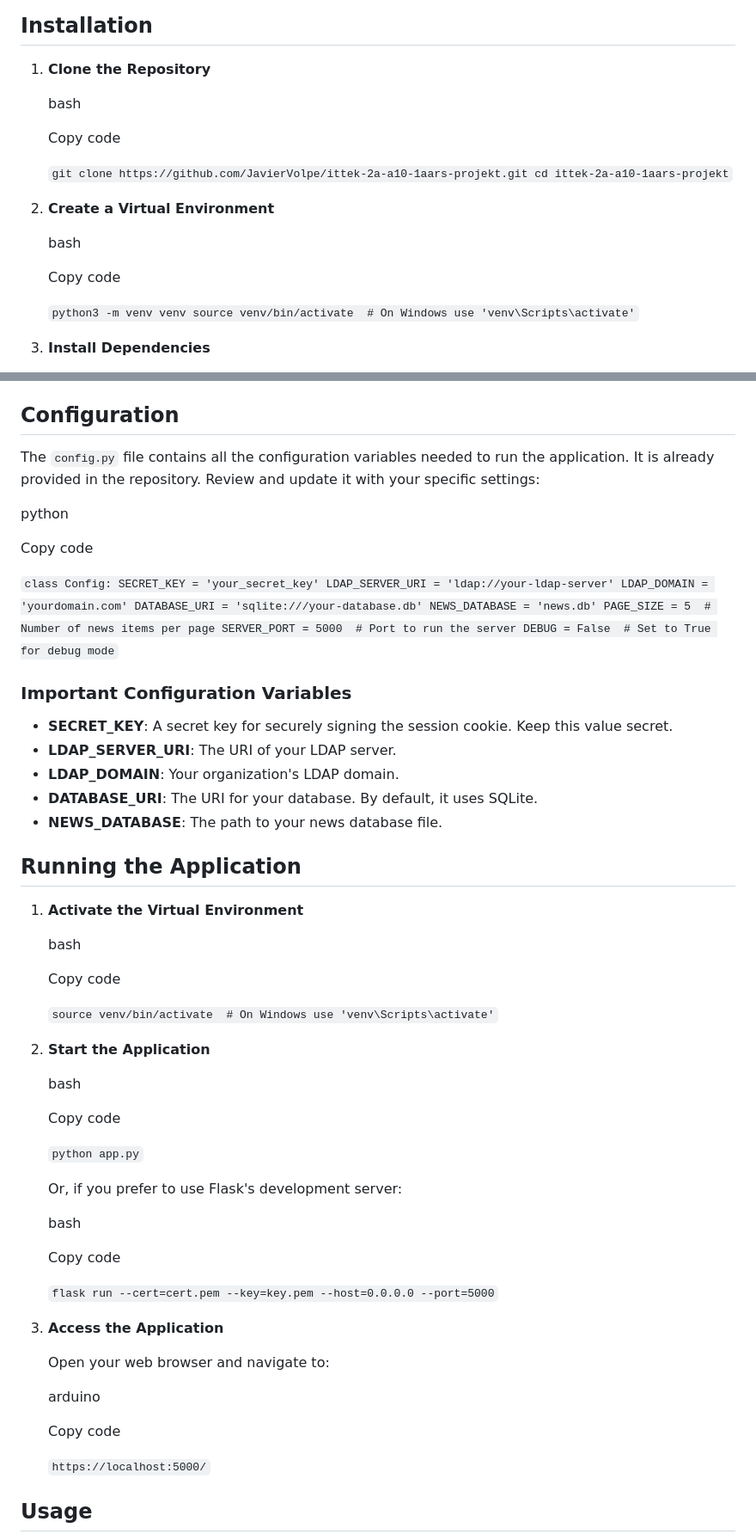
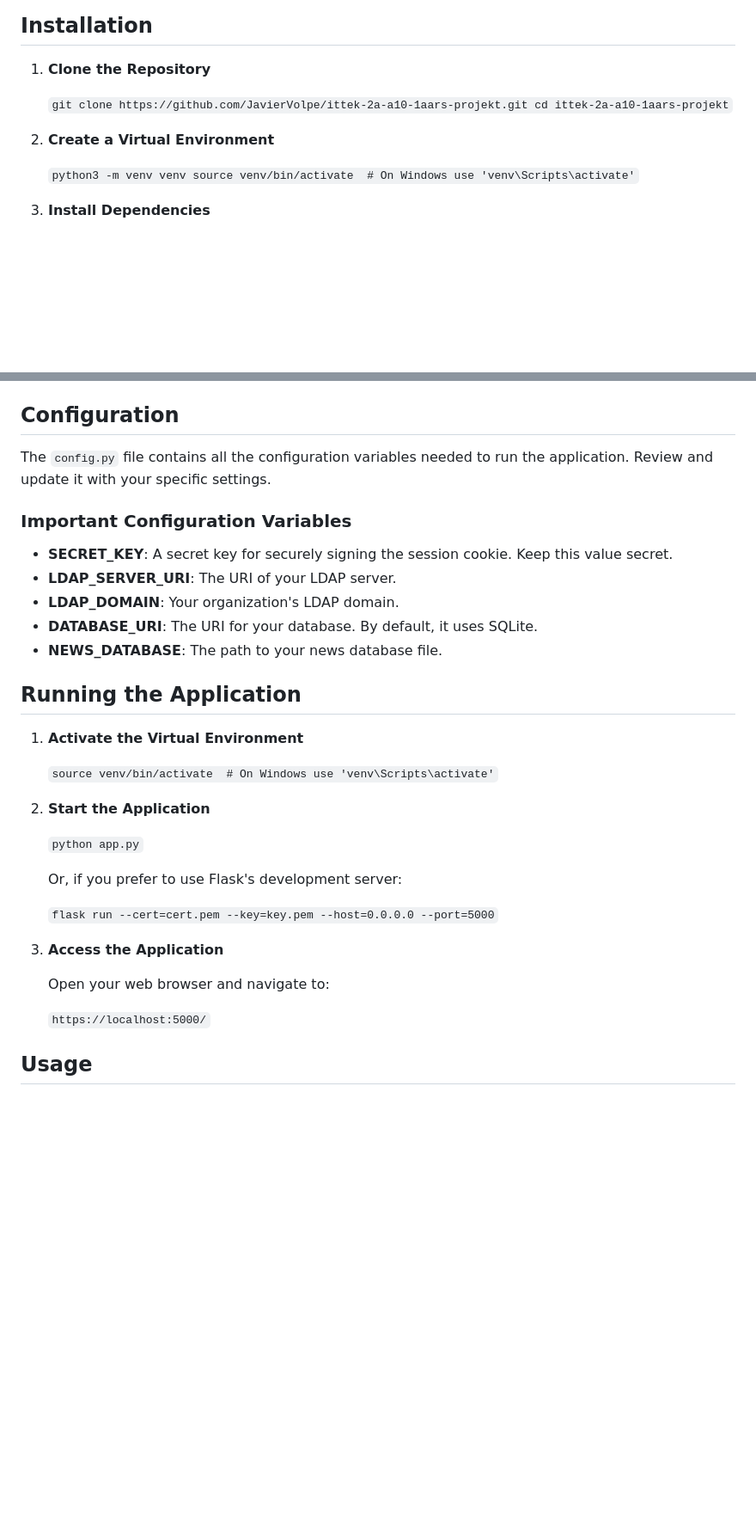
Before and after one commit to JavierVolpe/ittek-2a-a10-1aars-projekt, a Markdown page: README.md, 2 parts joined by grey strips. Shown at 86% size. GitHub-like rendering; blank space fills up the shorter version.

```diff
--- a/README.md
+++ b/README.md
@@ -55,18 +55,12 @@ Installation
 
 1.  **Clone the Repository**
 
-    bash
-
-    Copy code
 
     `git clone https://github.com/JavierVolpe/ittek-2a-a10-1aars-projekt.git
     cd ittek-2a-a10-1aars-projekt`
 
 2.  **Create a Virtual Environment**
 
-    bash
-
-    Copy code
 
     `python3 -m venv venv
     source venv/bin/activate  # On Windows use 'venv\Scripts\activate'`
@@ -90,21 +84,7 @@ Installation
 Configuration
 -------------
 
-The `config.py` file contains all the configuration variables needed to run the application. It is already provided in the repository. Review and update it with your specific settings:
-
-python
-
-Copy code
-
-`class Config:
-    SECRET_KEY = 'your_secret_key'
-    LDAP_SERVER_URI = 'ldap://your-ldap-server'
-    LDAP_DOMAIN = 'yourdomain.com'
-    DATABASE_URI = 'sqlite:///your-database.db'
-    NEWS_DATABASE = 'news.db'
-    PAGE_SIZE = 5  # Number of news items per page
-    SERVER_PORT = 5000  # Port to run the server
-    DEBUG = False  # Set to True for debug mode`
+The `config.py` file contains all the configuration variables needed to run the application. Review and update it with your specific settings.
 
 ### Important Configuration Variables
 
@@ -119,35 +99,20 @@ Running the Application
 
 1.  **Activate the Virtual Environment**
 
-    bash
-
-    Copy code
 
     `source venv/bin/activate  # On Windows use 'venv\Scripts\activate'`
 
 2.  **Start the Application**
 
-    bash
-
-    Copy code
-
     `python app.py`
 
     Or, if you prefer to use Flask's development server:
-
-    bash
-
-    Copy code
 
     `flask run --cert=cert.pem --key=key.pem --host=0.0.0.0 --port=5000`
 
 3.  **Access the Application**
 
     Open your web browser and navigate to:
-
-    arduino
-
-    Copy code
 
     `https://localhost:5000/`
 
```
